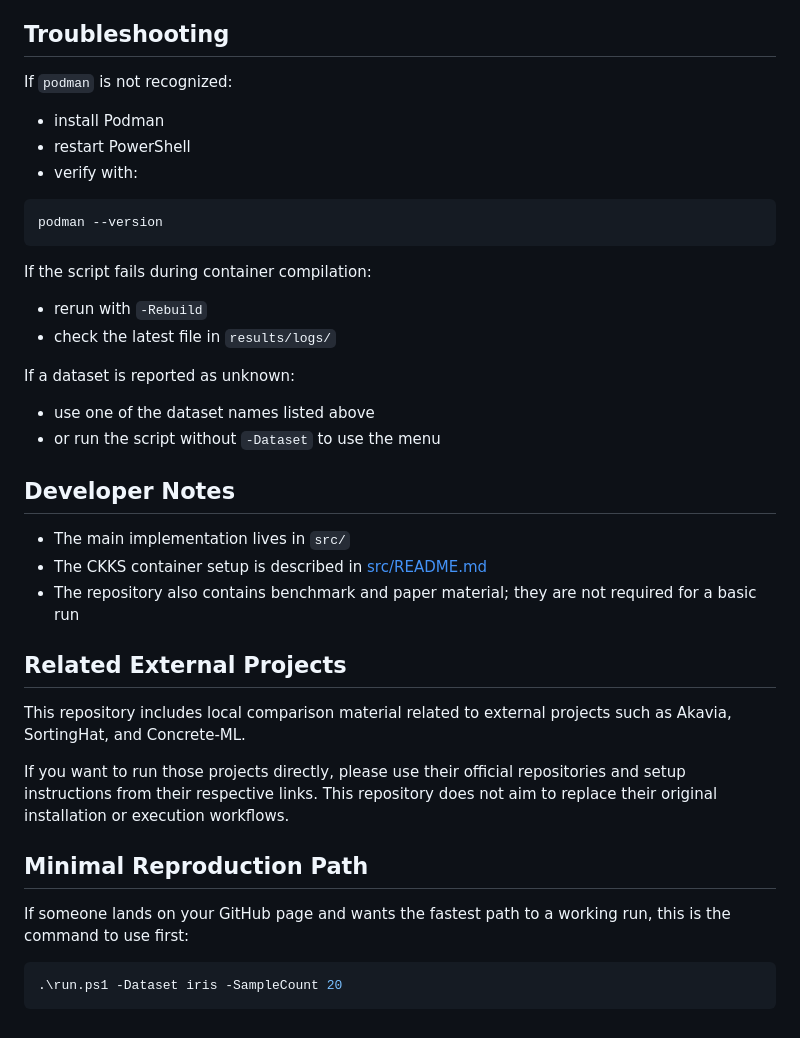
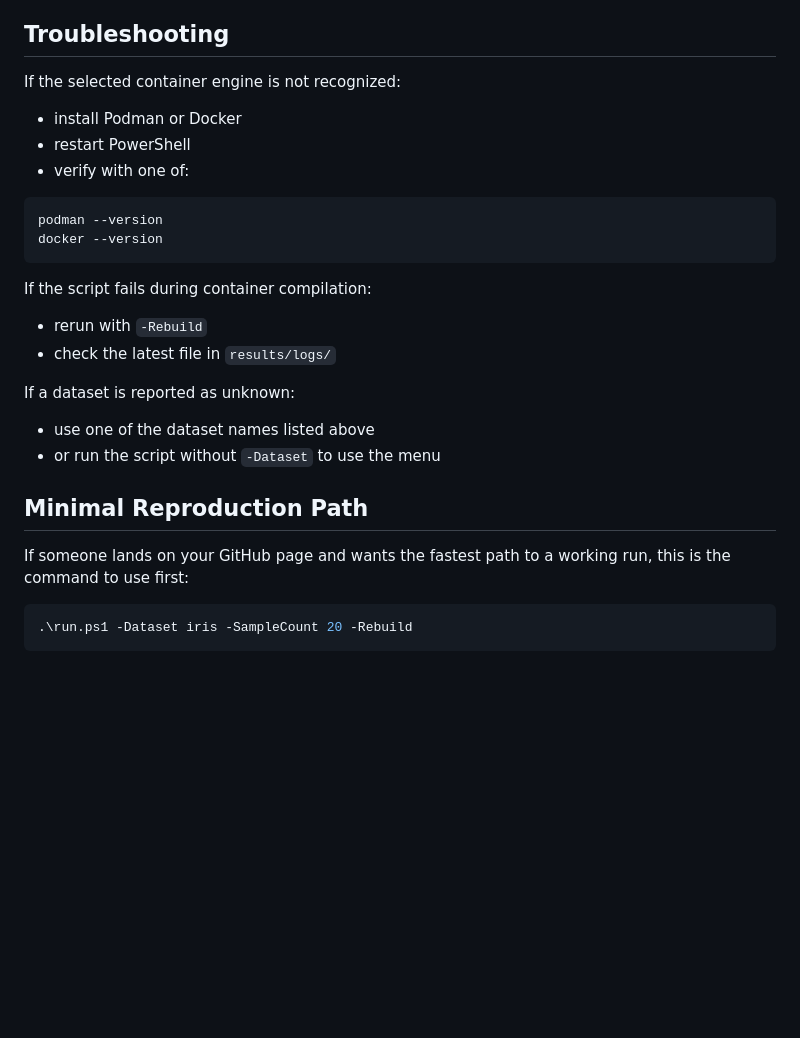
Before and after one commit to Madicke-Diadji/PPDT-under-CKKS-A-Precision-Impact-Analysis, a Markdown page: README.md, the part around one of its changes. Drawn GitHub-style; blank space fills up the shorter version.

````diff
--- a/README.md
+++ b/README.md
@@ -192,14 +144,15 @@ The cumulative CSV includes, among other fields:
 
 ## Troubleshooting
 
-If `podman` is not recognized:
+If the selected container engine is not recognized:
 
-- install Podman
+- install Podman or Docker
 - restart PowerShell
-- verify with:
+- verify with one of:
 
 ```powershell
 podman --version
+docker --version
 ```
 
 If the script fails during container compilation:
@@ -212,22 +165,10 @@ If a dataset is reported as unknown:
 - use one of the dataset names listed above
 - or run the script without `-Dataset` to use the menu
 
-## Developer Notes
-
-- The main implementation lives in `src/`
-- The CKKS container setup is described in [src/README.md](/abs/c:/Users/madicke-diadji.mbodj/POC_DT/My_Poc_all/src/README.md)
-- The repository also contains benchmark and paper material; they are not required for a basic run
-
-## Related External Projects
-
-This repository includes local comparison material related to external projects such as Akavia, SortingHat, and Concrete-ML.
-
-If you want to run those projects directly, please use their official repositories and setup instructions from their respective links. This repository does not aim to replace their original installation or execution workflows.
-
 ## Minimal Reproduction Path
 
 If someone lands on your GitHub page and wants the fastest path to a working run, this is the command to use first:
 
 ```powershell
-.\run.ps1 -Dataset iris -SampleCount 20
+.\run.ps1 -Dataset iris -SampleCount 20 -Rebuild
 ```
````
Also changed, not shown: other parts of README.md (+30 -78 lines).
